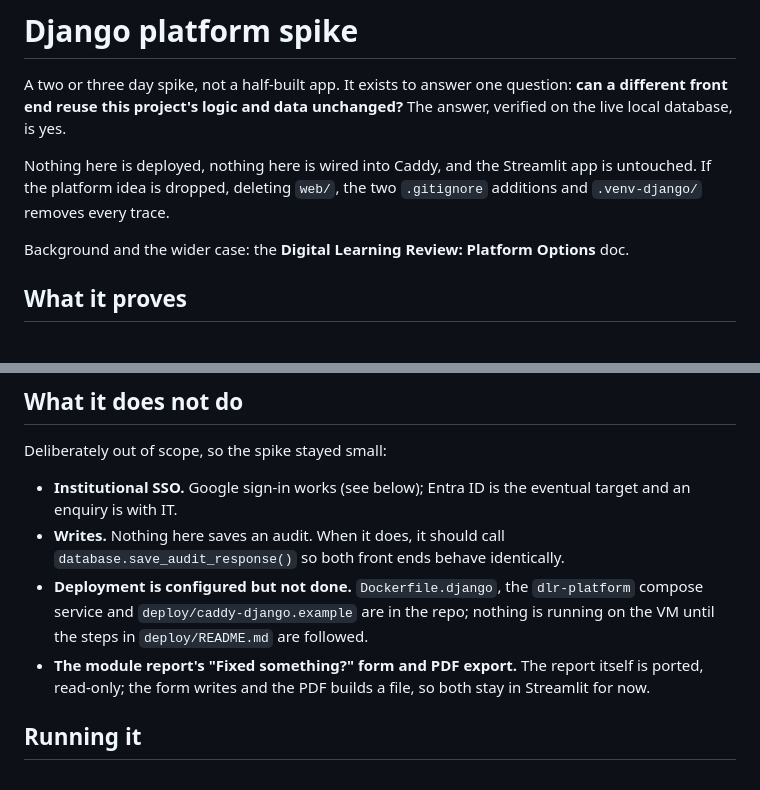
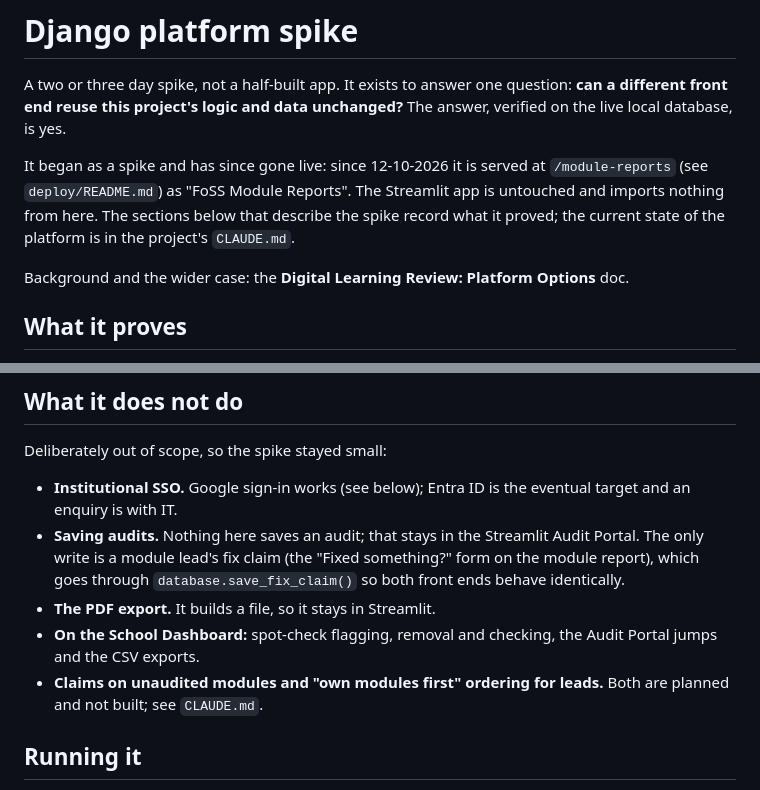
Before and after one commit to uos-foss/Digital-Learning-Review, a Markdown page: web/README.md, 2 parts joined by grey strips. GitHub-like rendering.

Commit message:
Bring web/README.md up to date with the live Django platform
The intro said nothing was deployed, and the scope list said the fix-claim
form stayed in Streamlit. Both stopped being true on 12-10 and 15-10.

Co-Authored-By: Claude Sonnet 5.5 <noreply@anthropic.com>

```diff
--- a/web/README.md
+++ b/web/README.md
@@ -4,9 +4,11 @@ A two or three day spike, not a half-built app. It exists to answer one
 question: **can a different front end reuse this project's logic and data
 unchanged?** The answer, verified on the live local database, is yes.
 
-Nothing here is deployed, nothing here is wired into Caddy, and the Streamlit
-app is untouched. If the platform idea is dropped, deleting `web/`, the two
-`.gitignore` additions and `.venv-django/` removes every trace.
+It began as a spike and has since gone live: since 12-10-2026 it is served at
+`/module-reports` (see `deploy/README.md`) as "FoSS Module Reports". The
+Streamlit app is untouched and imports nothing from here. The sections below
+that describe the spike record what it proved; the current state of the
+platform is in the project's `CLAUDE.md`.
 
 Background and the wider case: the **Digital Learning Review: Platform
 Options** doc.
@@ -31,14 +33,15 @@ Deliberately out of scope, so the spike stayed small:
 
 - **Institutional SSO.** Google sign-in works (see below); Entra ID is the
   eventual target and an enquiry is with IT.
-- **Writes.** Nothing here saves an audit. When it does, it should call
-  `database.save_audit_response()` so both front ends behave identically.
-- **Deployment is configured but not done.** `Dockerfile.django`, the `dlr-platform`
-  compose service and `deploy/caddy-django.example` are in the repo; nothing is
-  running on the VM until the steps in `deploy/README.md` are followed.
-- **The module report's "Fixed something?" form and PDF export.** The report
-  itself is ported, read-only; the form writes and the PDF builds a file, so both
-  stay in Streamlit for now.
+- **Saving audits.** Nothing here saves an audit; that stays in the Streamlit
+  Audit Portal. The only write is a module lead's fix claim (the "Fixed
+  something?" form on the module report), which goes through
+  `database.save_fix_claim()` so both front ends behave identically.
+- **The PDF export.** It builds a file, so it stays in Streamlit.
+- **On the School Dashboard:** spot-check flagging, removal and checking, the
+  Audit Portal jumps and the CSV exports.
+- **Claims on unaudited modules and "own modules first" ordering for leads.**
+  Both are planned and not built; see `CLAUDE.md`.
 
 ## Running it
 
```
